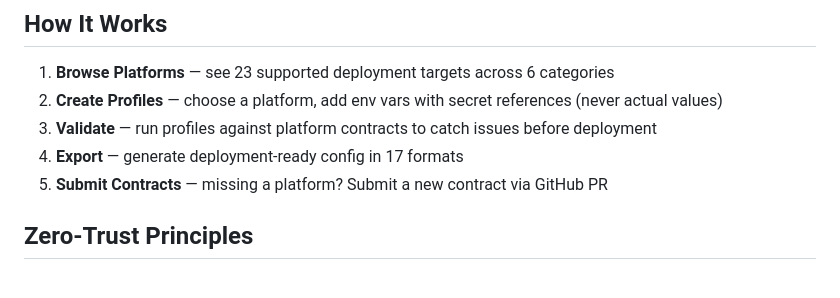
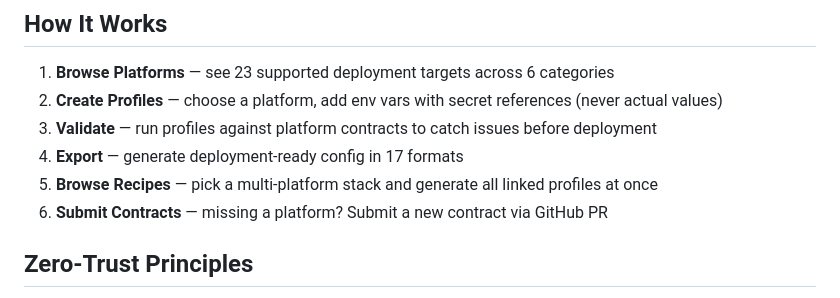
Before and after one commit to JoshuaWink/zero-trust-deploy-config, a Markdown page: README.md, the part around one of its changes. Drawn GitHub-style.

```diff
--- a/README.md
+++ b/README.md
@@ -10,7 +10,8 @@ A **zero-trust** deployment configuration router — define your environment var
 2. **Create Profiles** — choose a platform, add env vars with secret references (never actual values)
 3. **Validate** — run profiles against platform contracts to catch issues before deployment
 4. **Export** — generate deployment-ready config in 17 formats
-5. **Submit Contracts** — missing a platform? Submit a new contract via GitHub PR
+5. **Browse Recipes** — pick a multi-platform stack and generate all linked profiles at once
+6. **Submit Contracts** — missing a platform? Submit a new contract via GitHub PR
 
 ## Zero-Trust Principles
 
```
Also changed, not shown: other parts of README.md (+34 -0 lines).
